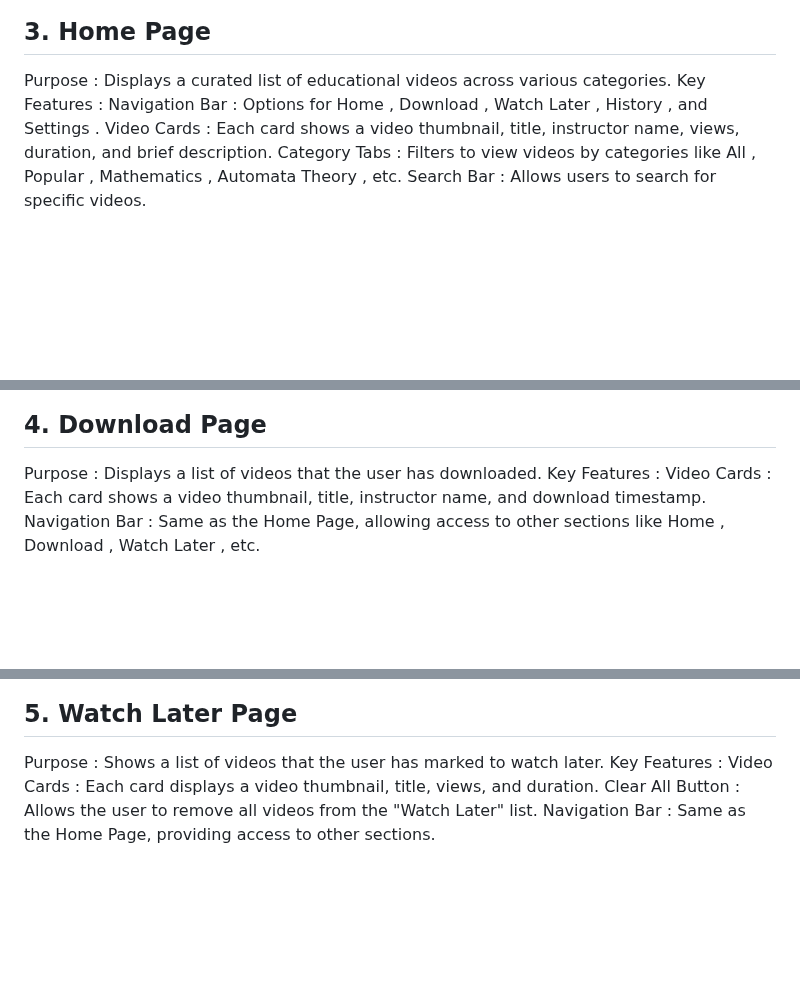
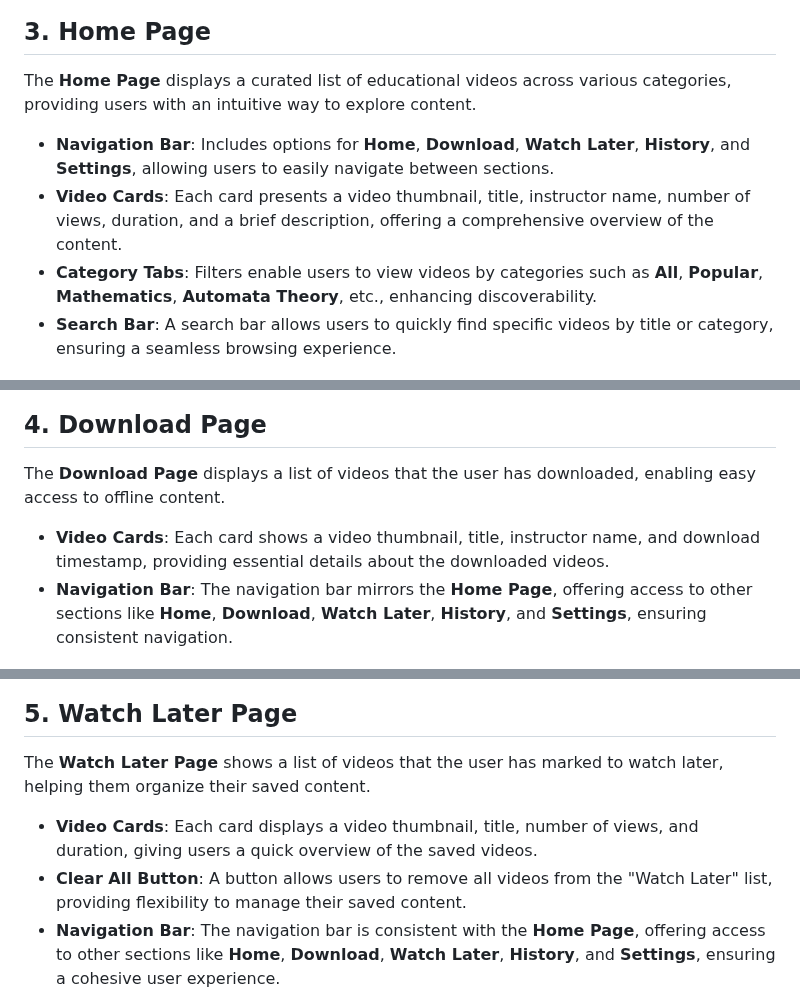
Before and after one commit to sohamcoder-2/EDUFLIX, a Markdown page: README.md, 3 parts joined by grey strips. GitHub-like rendering; blank space fills up the shorter version.

```diff
--- a/README.md
+++ b/README.md
@@ -28,39 +28,31 @@ The **Sign Up Page** allows new users to create an account on the platform.
 ![image alt](https://github.com/sohamcoder-2/EDUFLIX/blob/main/IMG/Screenshot%202025-04-19%20002210.png?raw=true)
 
 ## 3. Home Page
-Purpose : Displays a curated list of educational videos across various categories.
-Key Features :
-Navigation Bar :
-Options for Home , Download , Watch Later , History , and Settings .
-Video Cards :
-Each card shows a video thumbnail, title, instructor name, views, duration, and brief description.
-Category Tabs :
-Filters to view videos by categories like All , Popular , Mathematics , Automata Theory , etc.
-Search Bar :
-Allows users to search for specific videos.
+
+The **Home Page** displays a curated list of educational videos across various categories, providing users with an intuitive way to explore content.
+- **Navigation Bar**: Includes options for **Home**, **Download**, **Watch Later**, **History**, and **Settings**, allowing users to easily navigate between sections.
+- **Video Cards**: Each card presents a video thumbnail, title, instructor name, number of views, duration, and a brief description, offering a comprehensive overview of the content.
+- **Category Tabs**: Filters enable users to view videos by categories such as **All**, **Popular**, **Mathematics**, **Automata Theory**, etc., enhancing discoverability.
+- **Search Bar**: A search bar allows users to quickly find specific videos by title or category, ensuring a seamless browsing experience.
+
 
 ![image alt](https://github.com/sohamcoder-2/EDUFLIX/blob/main/IMG/Screenshot%202025-04-19%20000711.png?raw=true)
 
 
 ## 4. Download Page
-Purpose : Displays a list of videos that the user has downloaded.
-Key Features :
-Video Cards :
-Each card shows a video thumbnail, title, instructor name, and download timestamp.
-Navigation Bar :
-Same as the Home Page, allowing access to other sections like Home , Download , Watch Later , etc.
+
+The **Download Page** displays a list of videos that the user has downloaded, enabling easy access to offline content.
+- **Video Cards**: Each card shows a video thumbnail, title, instructor name, and download timestamp, providing essential details about the downloaded videos.
+- **Navigation Bar**: The navigation bar mirrors the **Home Page**, offering access to other sections like **Home**, **Download**, **Watch Later**, **History**, and **Settings**, ensuring consistent navigation.
 
 ![image alt](https://github.com/sohamcoder-2/EDUFLIX/blob/main/IMG/Screenshot%202025-04-19%20000726.png?raw=true)
 
 ## 5. Watch Later Page
-Purpose : Shows a list of videos that the user has marked to watch later.
-Key Features :
-Video Cards :
-Each card displays a video thumbnail, title, views, and duration.
-Clear All Button :
-Allows the user to remove all videos from the "Watch Later" list.
-Navigation Bar :
-Same as the Home Page, providing access to other sections.
+
+The **Watch Later Page** shows a list of videos that the user has marked to watch later, helping them organize their saved content.
+- **Video Cards**: Each card displays a video thumbnail, title, number of views, and duration, giving users a quick overview of the saved videos.
+- **Clear All Button**: A button allows users to remove all videos from the "Watch Later" list, providing flexibility to manage their saved content.
+- **Navigation Bar**: The navigation bar is consistent with the **Home Page**, offering access to other sections like **Home**, **Download**, **Watch Later**, **History**, and **Settings**, ensuring a cohesive user experience.
 
 ![image alt](https://github.com/sohamcoder-2/EDUFLIX/blob/main/IMG/Screenshot%202025-04-19%20000816.png?raw=true)
 
```
